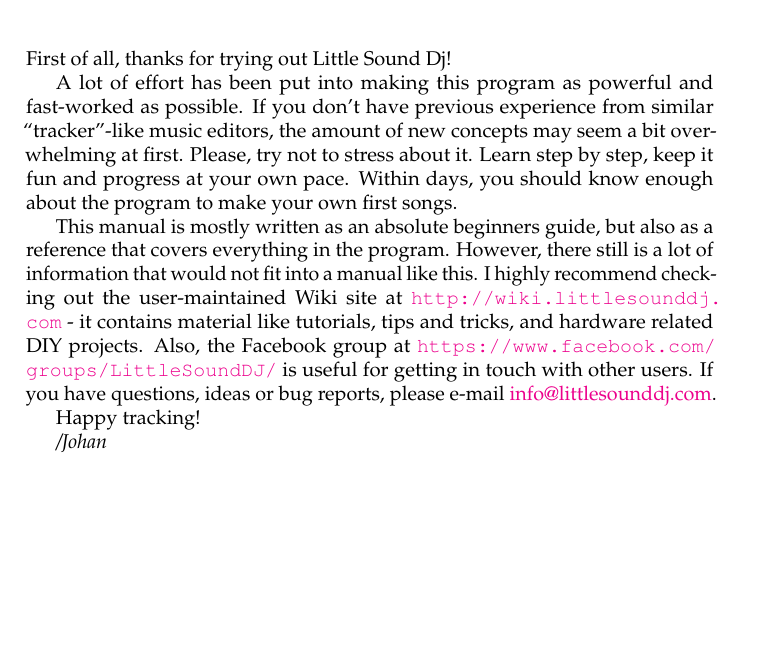
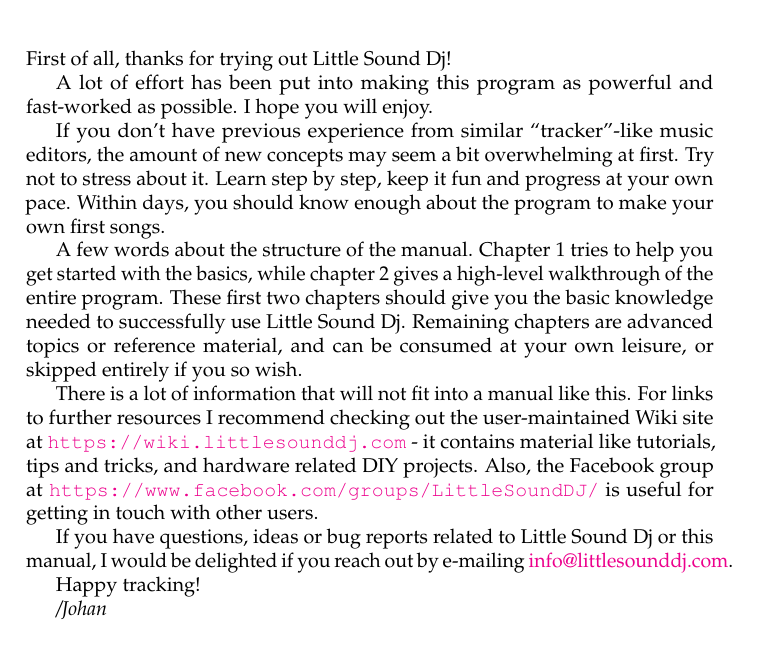
Before and after one commit to jkotlinski/lsdj-doc, a LaTeX thesis (lsdj-manual.tex, which reads hi.tex): part of page 3 of 79, cut so that both start at the same text. Compiled offline with pdfLaTeX.

Commit message:
update hi text

```diff
--- a/hi.tex
+++ b/hi.tex
@@ -1,23 +1,16 @@
 \chapter*{Hi!}
 First of all, thanks for trying out Little Sound Dj!
 
-A lot of effort has been put into making this program as powerful and fast-worked
-as possible. If you don't have previous experience from similar ``tracker"-like
-music editors, the amount of new concepts may seem a bit overwhelming at first.
-Please, try not to stress about it. Learn step by step, keep it fun and progress
-at your own pace. Within days, you should know enough about the
-program to make your own first songs.
+A lot of effort has been put into making this program as powerful and fast-worked as possible. I hope you will enjoy.
 
-This manual is mostly written as an absolute beginners guide, but also as a reference
-that covers everything in the program. However, there still
-is a lot of information that would not fit into a manual like this. I highly recommend
-checking out the user-maintained Wiki site at \url{http://wiki.littlesounddj.com} -
-it contains material like tutorials, tips and tricks, and
-hardware related DIY projects. Also, the Facebook group
-at \url{https://www.facebook.com/groups/LittleSoundDJ/} is useful for getting in touch
+If you don't have previous experience from similar ``tracker"-like music editors, the amount of new concepts may seem a bit overwhelming at first.  Try not to stress about it. Learn step by step, keep it fun and progress at your own pace. Within days, you should know enough about the program to make your own first songs.
+
+A few words about the structure of the manual. Chapter 1 tries to help you get started with the basics, while chapter 2 gives a high-level walkthrough of the entire program. These first two chapters should give you the basic knowledge needed to successfully use Little Sound Dj. Remaining chapters are advanced topics or reference material, and can be consumed at your own leisure, or skipped entirely if you so wish.
+
+There is a lot of information that will not fit into a manual like this. For links to further resources I recommend checking out the user-maintained Wiki site at \url{https://wiki.littlesounddj.com} - it contains material like tutorials, tips and tricks, and hardware related DIY projects. Also, the Facebook group at \url{https://www.facebook.com/groups/LittleSoundDJ/} is useful for getting in touch
 with other users.
-If you have questions, ideas or bug reports, please e-mail
-\href{mailto:info@littlesounddj.com}{info@littlesounddj.com}.
+
+If you have questions, ideas or bug reports related to Little Sound Dj or this manual, I would be delighted if you reach out by e-mailing \href{mailto:info@littlesounddj.com}{info@littlesounddj.com}.
 
 Happy tracking!
 
```
